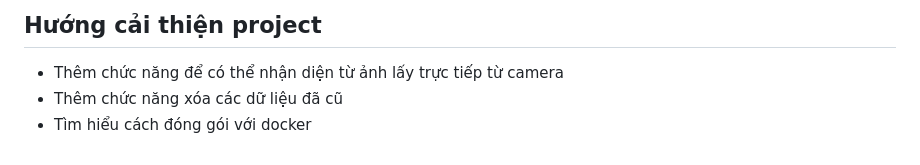
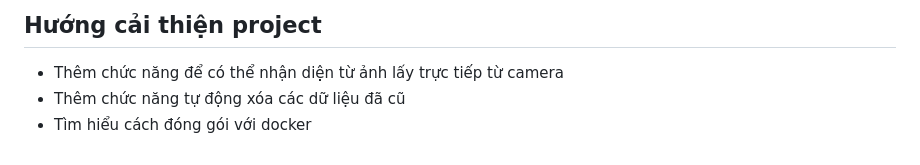
Before and after one commit to b-hundreds/LP_Recognition, a Markdown page: README.md, the part around the change. Drawn GitHub-style.

```diff
--- a/README.md
+++ b/README.md
@@ -86,5 +86,5 @@ Cuối cùng, ta đi đến địa chỉ http://127.0.0.1:8080
 
 ## Hướng cải thiện project
 * Thêm chức năng để có thể nhận diện từ ảnh lấy trực tiếp từ camera
-* Thêm chức năng xóa các dữ liệu đã cũ
+* Thêm chức năng tự động xóa các dữ liệu đã cũ
 * Tìm hiểu cách đóng gói với docker
```
